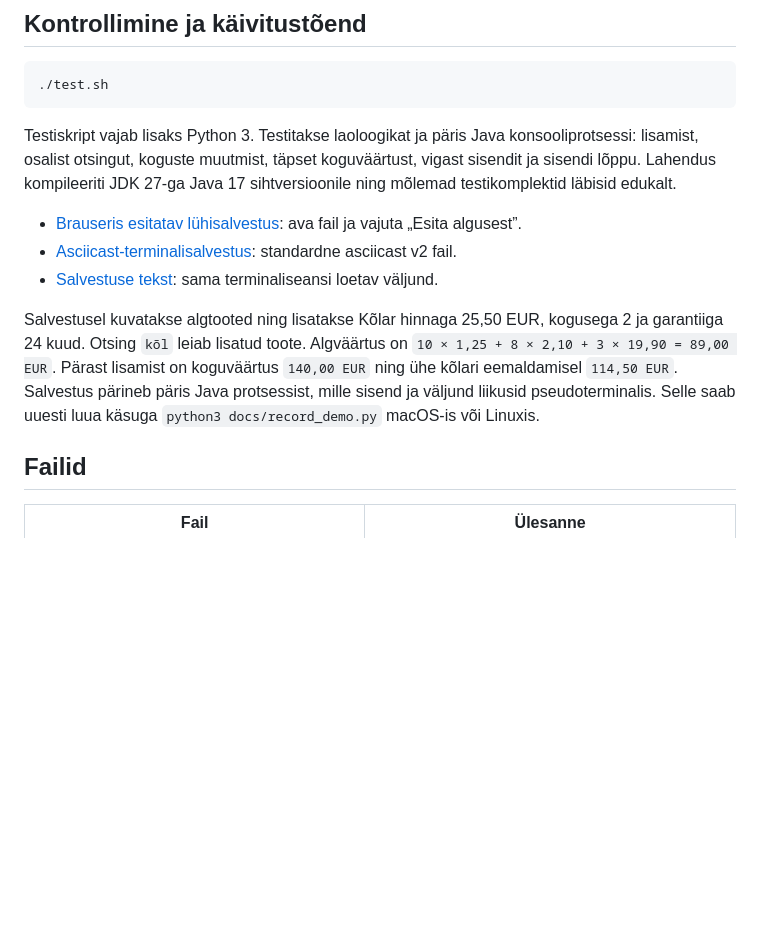
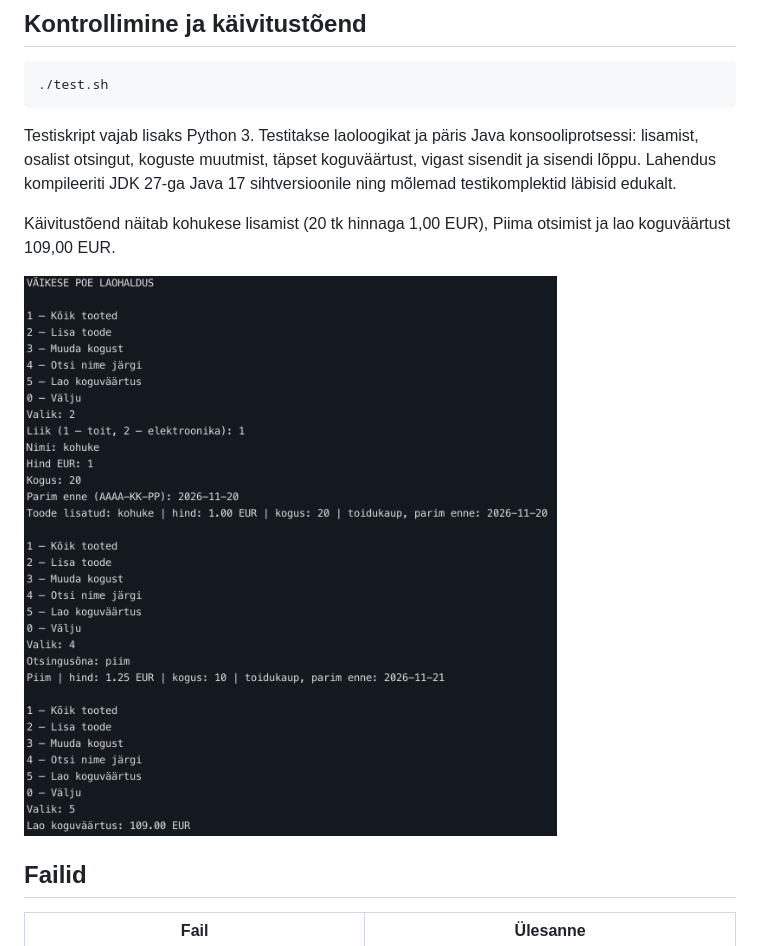
Before and after one commit to sljezov/laohaldus, a Markdown page: README.md, the part around the change. Rendered like a GitHub page; pictures changed too: docs/kaivitustoend.png (added); blank space fills up the shorter version.

Commit message:
asenda demosalvestus terminali ekraanipildiga

```diff
--- a/README.md
+++ b/README.md
@@ -42,16 +42,10 @@ konsooliprotsessi: lisamist, osalist otsingut, koguste muutmist, täpset koguvä
 vigast sisendit ja sisendi lõppu. Lahendus kompileeriti JDK 27-ga Java 17 sihtversioonile
 ning mõlemad testikomplektid läbisid edukalt.
 
-- [Brauseris esitatav lühisalvestus](docs/kaivitustoend.html): ava fail ja vajuta „Esita algusest”.
-- [Asciicast-terminalisalvestus](docs/kaivitustoend.cast): standardne asciicast v2 fail.
-- [Salvestuse tekst](docs/kaivitustoend.txt): sama terminaliseansi loetav väljund.
+Käivitustõend näitab kohukese lisamist (20 tk hinnaga 1,00 EUR),
+Piima otsimist ja lao koguväärtust 109,00 EUR.
 
-Salvestusel kuvatakse algtooted ning lisatakse Kõlar hinnaga 25,50 EUR,
-kogusega 2 ja garantiiga 24 kuud. Otsing `kõl` leiab lisatud toote.
-Algväärtus on `10 × 1,25 + 8 × 2,10 + 3 × 19,90 = 89,00 EUR`.
-Pärast lisamist on koguväärtus `140,00 EUR` ning ühe kõlari eemaldamisel `114,50 EUR`.
-Salvestus pärineb päris Java protsessist, mille sisend ja väljund liikusid pseudoterminalis.
-Selle saab uuesti luua käsuga `python3 docs/record_demo.py` macOS-is või Linuxis.
+![Rakenduse töötamine: toote lisamine, otsing ja koguväärtus](docs/kaivitustoend.png)
 
 ## Failid
 
```
Also changed, not shown: docs/commitid.md (+0 -4 lines), docs/selgitus.md (+2 -2 lines), 4 other files.
